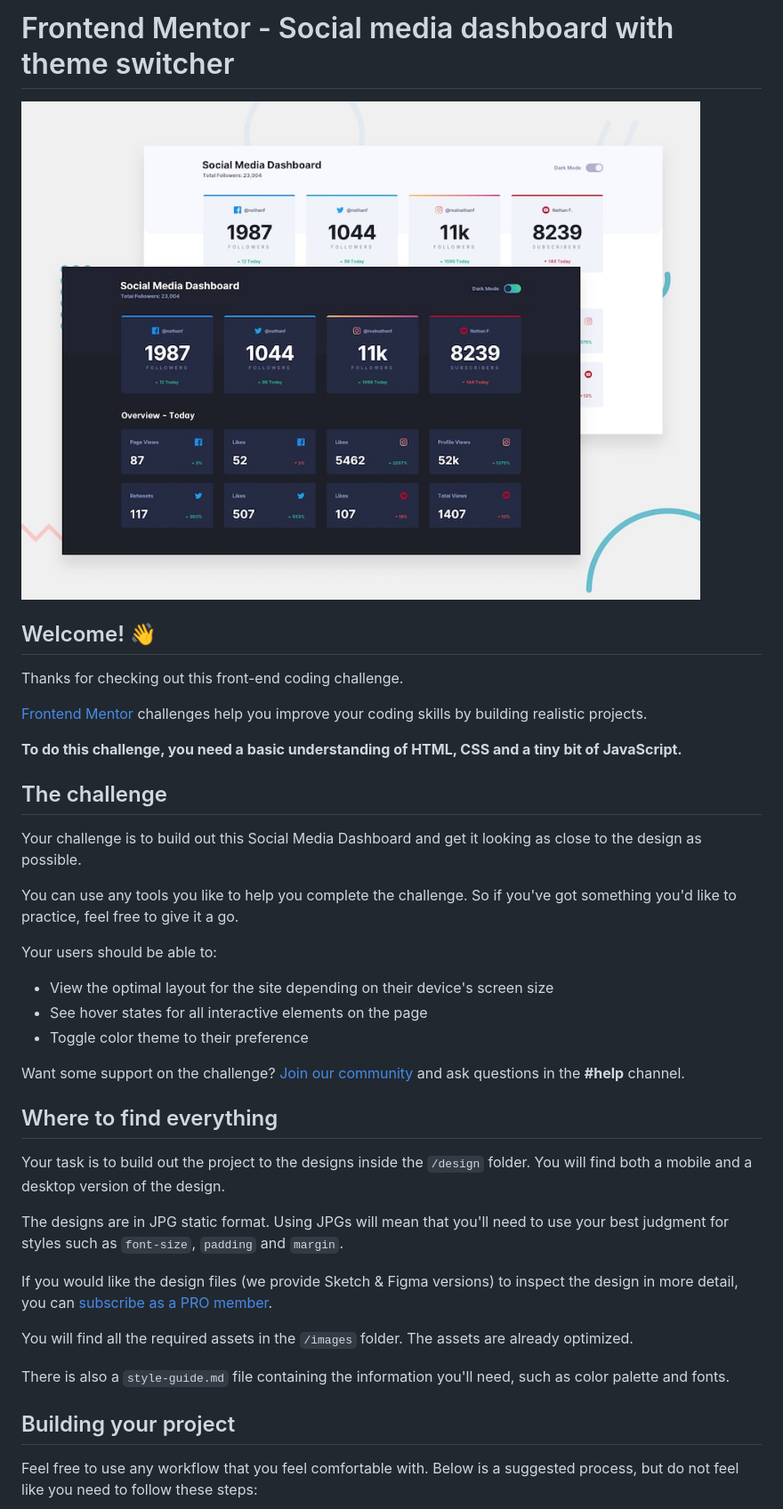
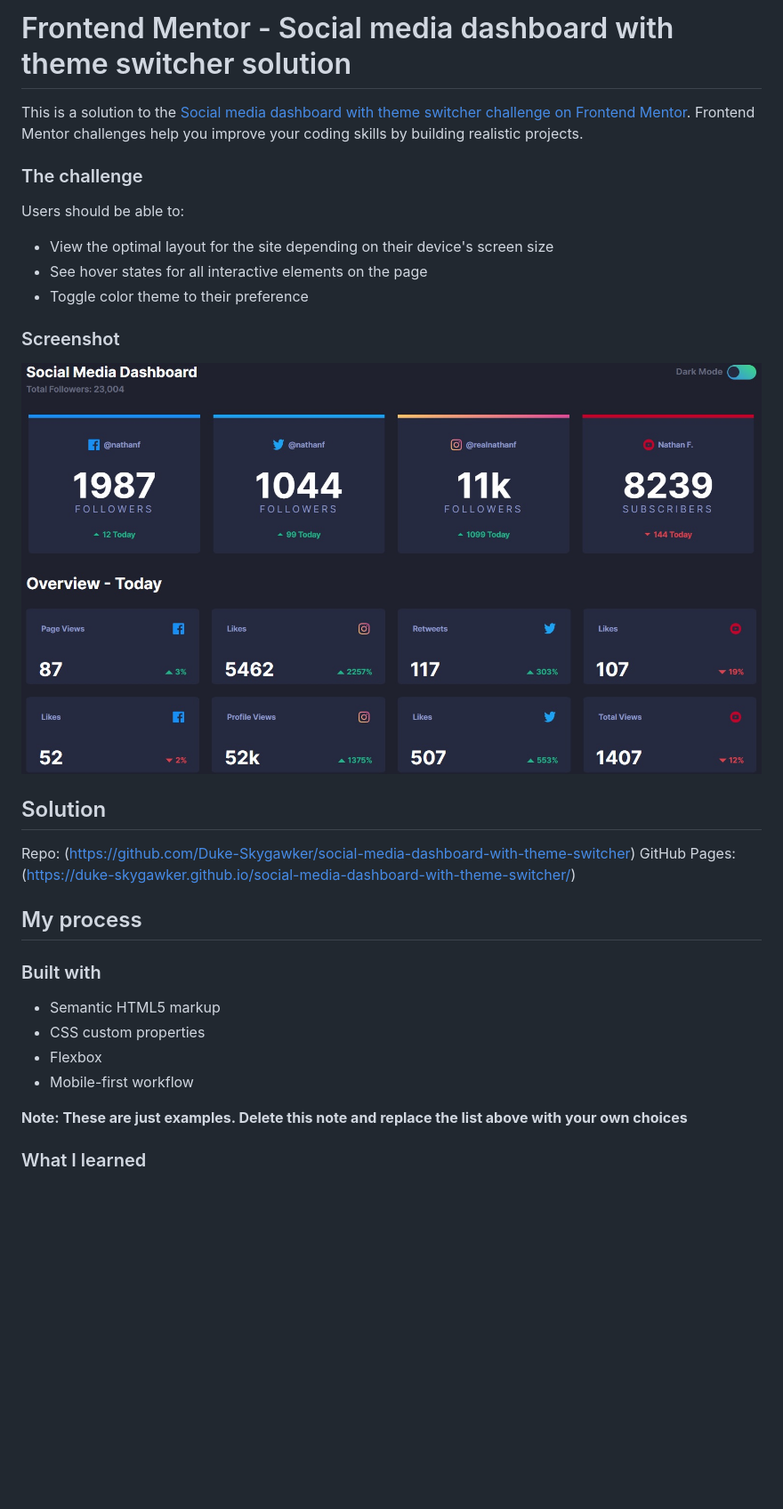
Before and after one commit to Duke-Skygawker/social-media-dashboard-with-theme-switcher, a Markdown page: README.md, the part around the change printed below. Shown: that part at 89% size. GitHub-like rendering; pictures changed too: dashboard_screen.jpg (added); blank space fills up the shorter version.

```diff
--- a/README.md
+++ b/README.md
@@ -1,42 +1,34 @@
-# Frontend Mentor - Social media dashboard with theme switcher
+# Frontend Mentor - Social media dashboard with theme switcher solution
 
-![Design preview for the Social media dashboard with theme switcher coding challenge](./design/desktop-preview.jpg)
+This is a solution to the [Social media dashboard with theme switcher challenge on Frontend Mentor](https://www.frontendmentor.io/challenges/social-media-dashboard-with-theme-switcher-6oY8ozp_H). Frontend Mentor challenges help you improve your coding skills by building realistic projects.
 
-## Welcome! 👋
+### The challenge
 
-Thanks for checking out this front-end coding challenge.
-
-[Frontend Mentor](https://www.frontendmentor.io) challenges help you improve your coding skills by building realistic projects.
-
-**To do this challenge, you need a basic understanding of HTML, CSS and a tiny bit of JavaScript.**
-
-## The challenge
-
-Your challenge is to build out this Social Media Dashboard and get it looking as close to the design as possible.
-
-You can use any tools you like to help you complete the challenge. So if you've got something you'd like to practice, feel free to give it a go.
-
-Your users should be able to:
+Users should be able to:
 
 - View the optimal layout for the site depending on their device's screen size
 - See hover states for all interactive elements on the page
 - Toggle color theme to their preference
 
-Want some support on the challenge? [Join our community](https://www.frontendmentor.io/community) and ask questions in the **#help** channel.
+### Screenshot
 
-## Where to find everything
+![](./dashboard_screen.jpg)
 
-Your task is to build out the project to the designs inside the `/design` folder. You will find both a mobile and a desktop version of the design.
+## Solution
 
-The designs are in JPG static format. Using JPGs will mean that you'll need to use your best judgment for styles such as `font-size`, `padding` and `margin`.
+Repo: (https://github.com/Duke-Skygawker/social-media-dashboard-with-theme-switcher)
+GitHub Pages: (https://duke-skygawker.github.io/social-media-dashboard-with-theme-switcher/)
 
-If you would like the design files (we provide Sketch & Figma versions) to inspect the design in more detail, you can [subscribe as a PRO member](https://www.frontendmentor.io/pro).
+## My process
 
-You will find all the required assets in the `/images` folder. The assets are already optimized.
+### Built with
 
-There is also a `style-guide.md` file containing the information you'll need, such as color palette and fonts.
+- Semantic HTML5 markup
+- CSS custom properties
+- Flexbox
+- Mobile-first workflow
 
-## Building your project
+**Note: These are just examples. Delete this note and replace the list above with your own choices**
 
-Feel free to use any workflow that you feel comfortable with. Below is a suggested process, but do not feel like you need to follow these steps:
+### What I learned
 
```
Also changed, not shown: other parts of README.md (+2 -51 lines), README-template.md (deleted, +0 -116 lines), 2 other files.
